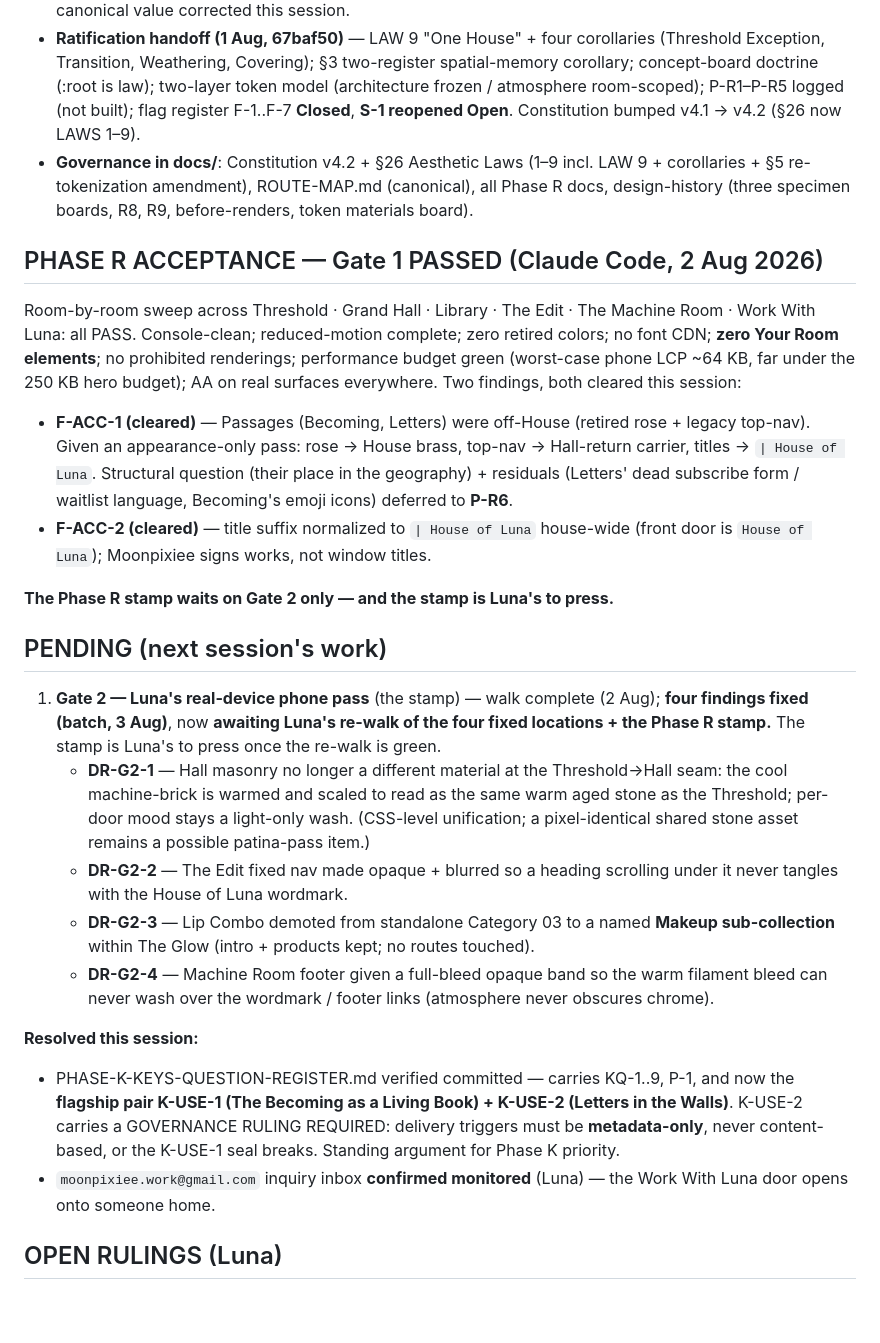
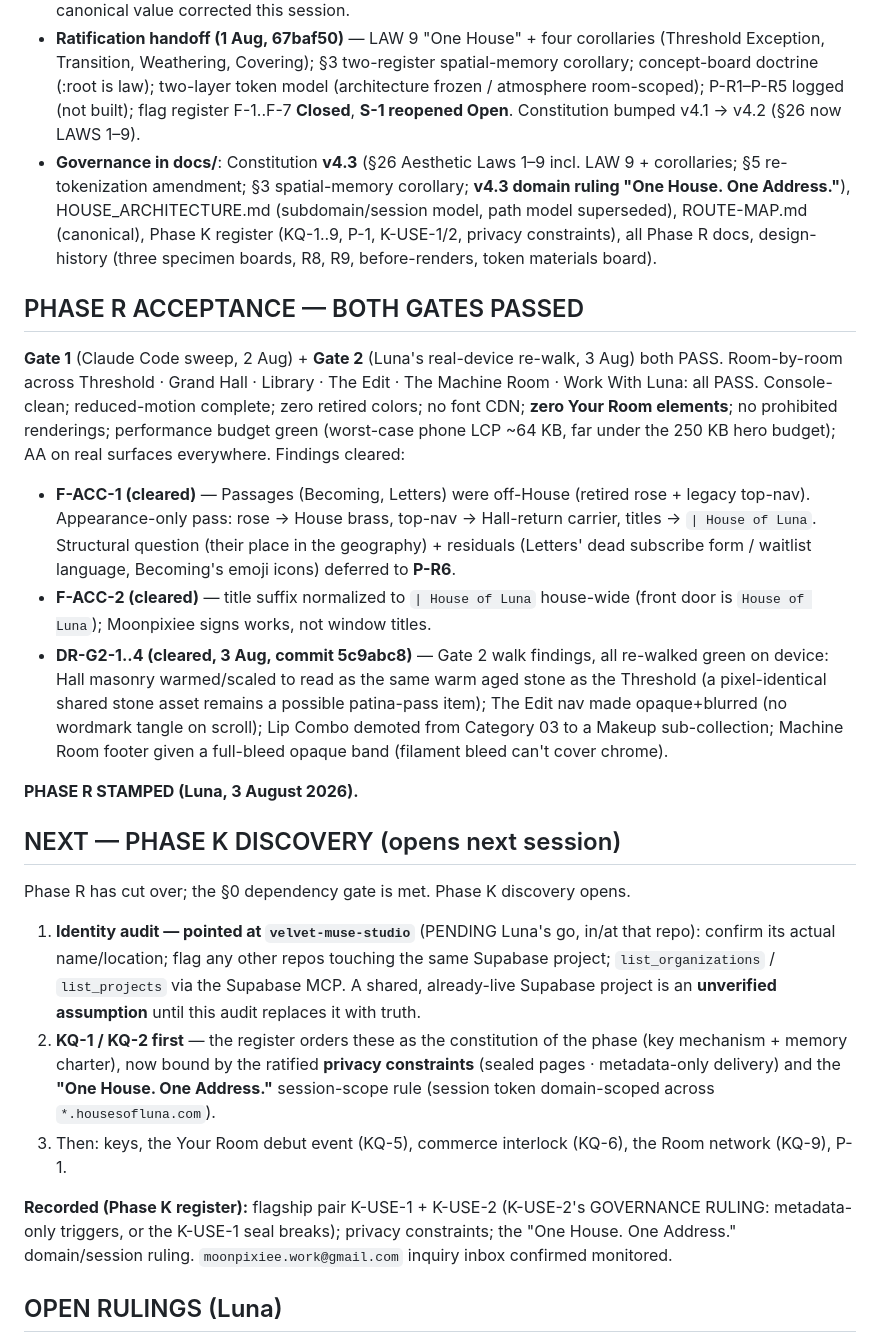
Before and after one commit to moonpixiee/moonpixiee-site, a Markdown page: docs/PHASE-R-STATE.md, the part around one of its changes. Drawn GitHub-style; blank space fills up the shorter version.

Commit message:
docs: PHASE R STAMPED & CLOSED (Luna, 3 Aug 2026) — both gates green
Record the Phase R close. Both gates passed (Gate 1 acceptance sweep 2 Aug;
Gate 2 Luna's real-device re-walk 3 Aug — all four DR-G2 fixes hold on device);
stamp pressed by Luna.

Closing state: all four launch rooms + Grand Hall + Threshold live and lawful;
LAW 9 + four corollaries ratified (Constitution v4.3, "One House. One Address."
domain ruling); flag register fully resolved (F-1..F-7 closed, S-1 formally
deferred); P-R1..P-R8 logged; Phase K register carries K-USE-1/K-USE-2 + the
ratified privacy constraints.

Phase R is history. Next session: Phase K discovery opens — identity audit
pointed at velvet-muse-studio (shared Supabase project still an unverified
assumption until the audit replaces it with truth).

Co-Authored-By: Claude Opus 4.8 <noreply@anthropic.com>

```diff
--- a/docs/PHASE-R-STATE.md
+++ b/docs/PHASE-R-STATE.md
@@ -12,25 +32,23 @@ As of: 2 August 2026 (evening). Commit this to docs/; update at each session sea
 - **Work With Luna** — in-room pass LIVE (commit fd0ed30). Atelier / private office (door brief §2.7): dark walnut walls, aged brass, an **engraved brass nameplate** as the room's one ornament, warm task light (`--task #C9A05A`, matched to the Hall door's task leak). Retired rose re-tokenized (decorative → brass; the single invitation "Send an Inquiry" → Garnet). Partnership inquiry lives here (1 Aug ruling). DR-WL-1 (hero copy: "The Atelier" / "Let's make something that belongs here.") approved; P-FIX-1 resolved (no "Work With Me" string remains). AA verified; holds at 380px. **All four launch rooms now carry their in-room passes.**
 - **Token Layer v1** — fully ratified and wired. Cast: Source Serif 4 / Cormorant Garamond / Jost / IBM Plex Mono. All five formerly-provisional values confirmed. Voice token = `#B87283` (AL-002); token-proposal §2 canonical value corrected this session.
 - **Ratification handoff (1 Aug, 67baf50)** — LAW 9 "One House" + four corollaries (Threshold Exception, Transition, Weathering, Covering); §3 two-register spatial-memory corollary; concept-board doctrine (:root is law); two-layer token model (architecture frozen / atmosphere room-scoped); P-R1–P-R5 logged (not built); flag register F-1..F-7 **Closed**, **S-1 reopened Open**. Constitution bumped v4.1 → v4.2 (§26 now LAWS 1–9).
-- **Governance in docs/**: Constitution v4.2 + §26 Aesthetic Laws (1–9 incl. LAW 9 + corollaries + §5 re-tokenization amendment), ROUTE-MAP.md (canonical), all Phase R docs, design-history (three specimen boards, R8, R9, before-renders, token materials board).
+- **Governance in docs/**: Constitution **v4.3** (§26 Aesthetic Laws 1–9 incl. LAW 9 + corollaries; §5 re-tokenization amendment; §3 spatial-memory corollary; **v4.3 domain ruling "One House. One Address."**), HOUSE_ARCHITECTURE.md (subdomain/session model, path model superseded), ROUTE-MAP.md (canonical), Phase K register (KQ-1..9, P-1, K-USE-1/2, privacy constraints), all Phase R docs, design-history (three specimen boards, R8, R9, before-renders, token materials board).
 
-## PHASE R ACCEPTANCE — Gate 1 PASSED (Claude Code, 2 Aug 2026)
-Room-by-room sweep across Threshold · Grand Hall · Library · The Edit · The Machine Room · Work With Luna: all PASS. Console-clean; reduced-motion complete; zero retired colors; no font CDN; **zero Your Room elements**; no prohibited renderings; performance budget green (worst-case phone LCP ~64 KB, far under the 250 KB hero budget); AA on real surfaces everywhere. Two findings, both cleared this session:
-- **F-ACC-1 (cleared)** — Passages (Becoming, Letters) were off-House (retired rose + legacy top-nav). Given an appearance-only pass: rose → House brass, top-nav → Hall-return carrier, titles → `| House of Luna`. Structural question (their place in the geography) + residuals (Letters' dead subscribe form / waitlist language, Becoming's emoji icons) deferred to **P-R6**.
+## PHASE R ACCEPTANCE — BOTH GATES PASSED
+**Gate 1** (Claude Code sweep, 2 Aug) + **Gate 2** (Luna's real-device re-walk, 3 Aug) both PASS. Room-by-room across Threshold · Grand Hall · Library · The Edit · The Machine Room · Work With Luna: all PASS. Console-clean; reduced-motion complete; zero retired colors; no font CDN; **zero Your Room elements**; no prohibited renderings; performance budget green (worst-case phone LCP ~64 KB, far under the 250 KB hero budget); AA on real surfaces everywhere. Findings cleared:
+- **F-ACC-1 (cleared)** — Passages (Becoming, Letters) were off-House (retired rose + legacy top-nav). Appearance-only pass: rose → House brass, top-nav → Hall-return carrier, titles → `| House of Luna`. Structural question (their place in the geography) + residuals (Letters' dead subscribe form / waitlist language, Becoming's emoji icons) deferred to **P-R6**.
 - **F-ACC-2 (cleared)** — title suffix normalized to `| House of Luna` house-wide (front door is `House of Luna`); Moonpixiee signs works, not window titles.
+- **DR-G2-1..4 (cleared, 3 Aug, commit 5c9abc8)** — Gate 2 walk findings, all re-walked green on device: Hall masonry warmed/scaled to read as the same warm aged stone as the Threshold (a pixel-identical shared stone asset remains a possible patina-pass item); The Edit nav made opaque+blurred (no wordmark tangle on scroll); Lip Combo demoted from Category 03 to a Makeup sub-collection; Machine Room footer given a full-bleed opaque band (filament bleed can't cover chrome).
 
-**The Phase R stamp waits on Gate 2 only — and the stamp is Luna's to press.**
+**PHASE R STAMPED (Luna, 3 August 2026).**
 
-## PENDING (next session's work)
-1. **Gate 2 — Luna's real-device phone pass** (the stamp) — walk complete (2 Aug); **four findings fixed (batch, 3 Aug)**, now **awaiting Luna's re-walk of the four fixed locations + the Phase R stamp.** The stamp is Luna's to press once the re-walk is green.
-   - **DR-G2-1** — Hall masonry no longer a different material at the Threshold→Hall seam: the cool machine-brick is warmed and scaled to read as the same warm aged stone as the Threshold; per-door mood stays a light-only wash. (CSS-level unification; a pixel-identical shared stone asset remains a possible patina-pass item.)
-   - **DR-G2-2** — The Edit fixed nav made opaque + blurred so a heading scrolling under it never tangles with the House of Luna wordmark.
-   - **DR-G2-3** — Lip Combo demoted from standalone Category 03 to a named **Makeup sub-collection** within The Glow (intro + products kept; no routes touched).
-   - **DR-G2-4** — Machine Room footer given a full-bleed opaque band so the warm filament bleed can never wash over the wordmark / footer links (atmosphere never obscures chrome).
+## NEXT — PHASE K DISCOVERY (opens next session)
+Phase R has cut over; the §0 dependency gate is met. Phase K discovery opens.
+1. **Identity audit — pointed at `velvet-muse-studio`** (PENDING Luna's go, in/at that repo): confirm its actual name/location; flag any other repos touching the same Supabase project; `list_organizations` / `list_projects` via the Supabase MCP. A shared, already-live Supabase project is an **unverified assumption** until this audit replaces it with truth.
+2. **KQ-1 / KQ-2 first** — the register orders these as the constitution of the phase (key mechanism + memory charter), now bound by the ratified **privacy constraints** (sealed pages · metadata-only delivery) and the **"One House. One Address."** session-scope rule (session token domain-scoped across `*.housesofluna.com`).
+3. Then: keys, the Your Room debut event (KQ-5), commerce interlock (KQ-6), the Room network (KQ-9), P-1.
 
-**Resolved this session:**
-- PHASE-K-KEYS-QUESTION-REGISTER.md verified committed — carries KQ-1..9, P-1, and now the **flagship pair K-USE-1 (The Becoming as a Living Book) + K-USE-2 (Letters in the Walls)**. K-USE-2 carries a GOVERNANCE RULING REQUIRED: delivery triggers must be **metadata-only**, never content-based, or the K-USE-1 seal breaks. Standing argument for Phase K priority.
-- `moonpixiee.work@gmail.com` inquiry inbox **confirmed monitored** (Luna) — the Work With Luna door opens onto someone home.
+**Recorded (Phase K register):** flagship pair K-USE-1 + K-USE-2 (K-USE-2's GOVERNANCE RULING: metadata-only triggers, or the K-USE-1 seal breaks); privacy constraints; the "One House. One Address." domain/session ruling. `moonpixiee.work@gmail.com` inquiry inbox confirmed monitored.
 
 ## OPEN RULINGS (Luna)
 - Grammar sentence: adopt "Every room is built by the same House, but furnished by a different soul." as the visual grammar's governing sentence — [pending her word].
```
Also changed, not shown: other parts of docs/PHASE-R-STATE.md (+22 -2 lines).
